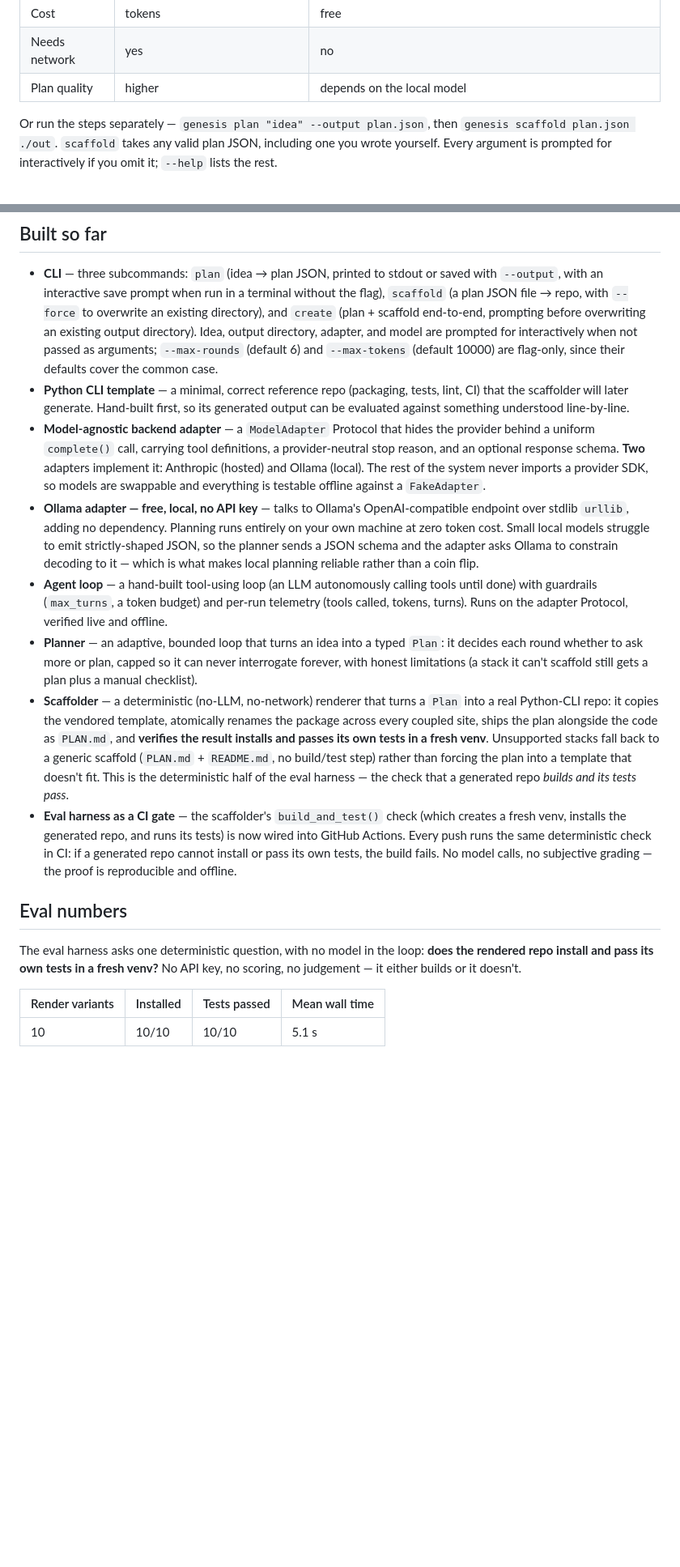
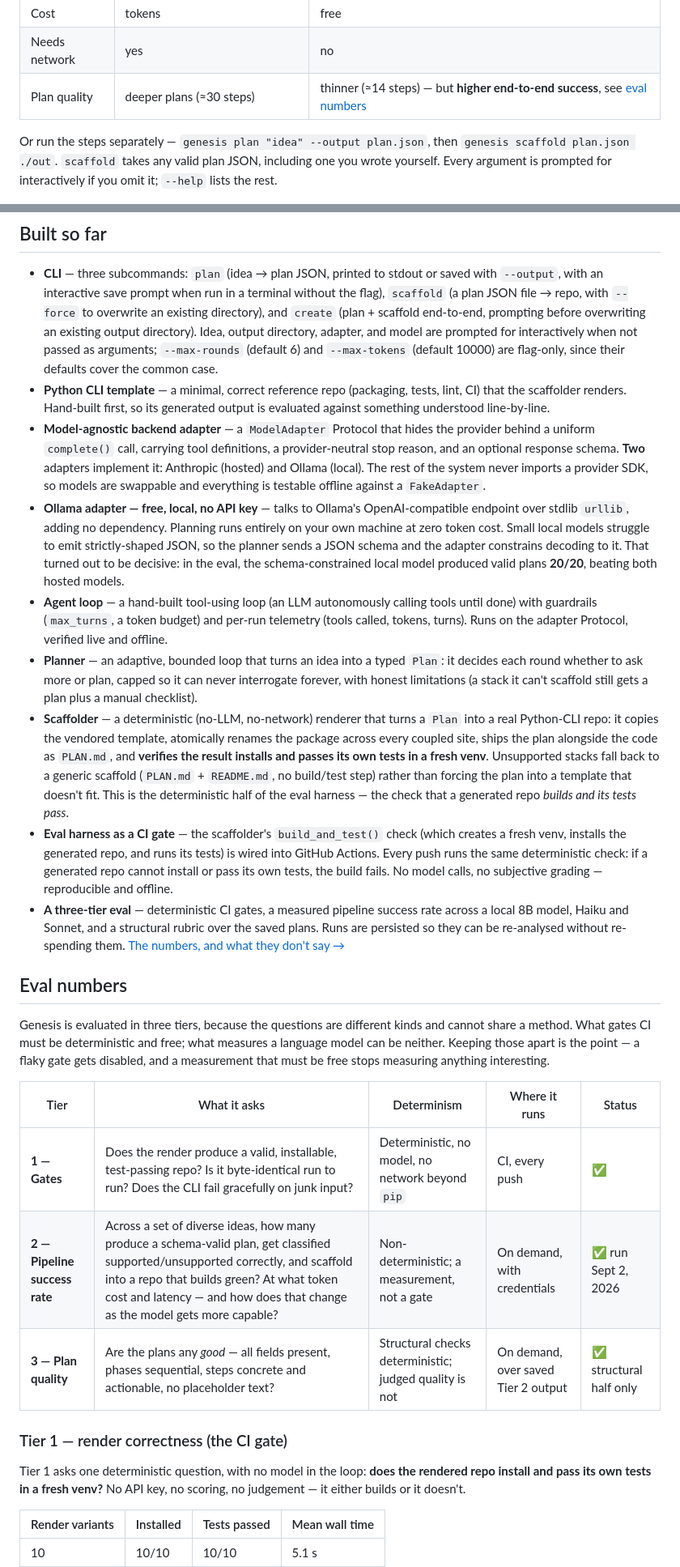
Before and after one commit to jborrajo21/genesis, a Markdown page: README.md, 2 parts joined by grey strips. Shown at 81% size. Rendered like a GitHub page; blank space fills up the shorter version.

```diff
--- a/README.md
+++ b/README.md
@@ -33,7 +35,7 @@ Two backends, same commands:
 | Invoke | `genesis create "idea" ./out` | `genesis create "idea" ./out --adapter ollama --model <your-model>` |
 | Cost | tokens | free |
 | Needs network | yes | no |
-| Plan quality | higher | depends on the local model |
+| Plan quality | deeper plans (≈30 steps) | thinner (≈14 steps) — but **higher end-to-end success**, see [eval numbers](#eval-numbers) |
 
 Or run the steps separately — `genesis plan "idea" --output plan.json`, then
 `genesis scaffold plan.json ./out`. `scaffold` takes any valid plan JSON, including one you wrote
@@ -142,17 +144,31 @@ names the command to run.
 ## Built so far
 
 - **CLI** — three subcommands: `plan` (idea → plan JSON, printed to stdout or saved with `--output`, with an interactive save prompt when run in a terminal without the flag), `scaffold` (a plan JSON file → repo, with `--force` to overwrite an existing directory), and `create` (plan + scaffold end-to-end, prompting before overwriting an existing output directory). Idea, output directory, adapter, and model are prompted for interactively when not passed as arguments; `--max-rounds` (default 6) and `--max-tokens` (default 10000) are flag-only, since their defaults cover the common case.
-- **Python CLI template** — a minimal, correct reference repo (packaging, tests, lint, CI) that the scaffolder will later generate. Hand-built first, so its generated output can be evaluated against something understood line-by-line.
+- **Python CLI template** — a minimal, correct reference repo (packaging, tests, lint, CI) that the scaffolder renders. Hand-built first, so its generated output is evaluated against something understood line-by-line.
 - **Model-agnostic backend adapter** — a `ModelAdapter` Protocol that hides the provider behind a uniform `complete()` call, carrying tool definitions, a provider-neutral stop reason, and an optional response schema. **Two** adapters implement it: Anthropic (hosted) and Ollama (local). The rest of the system never imports a provider SDK, so models are swappable and everything is testable offline against a `FakeAdapter`.
-- **Ollama adapter — free, local, no API key** — talks to Ollama's OpenAI-compatible endpoint over stdlib `urllib`, adding no dependency. Planning runs entirely on your own machine at zero token cost. Small local models struggle to emit strictly-shaped JSON, so the planner sends a JSON schema and the adapter asks Ollama to constrain decoding to it — which is what makes local planning reliable rather than a coin flip.
+- **Ollama adapter — free, local, no API key** — talks to Ollama's OpenAI-compatible endpoint over stdlib `urllib`, adding no dependency. Planning runs entirely on your own machine at zero token cost. Small local models struggle to emit strictly-shaped JSON, so the planner sends a JSON schema and the adapter constrains decoding to it. That turned out to be decisive: in the eval, the schema-constrained local model produced valid plans **20/20**, beating both hosted models.
 - **Agent loop** — a hand-built tool-using loop (an LLM autonomously calling tools until done) with guardrails (`max_turns`, a token budget) and per-run telemetry (tools called, tokens, turns). Runs on the adapter Protocol, verified live and offline.
 - **Planner** — an adaptive, bounded loop that turns an idea into a typed `Plan`: it decides each round whether to ask more or plan, capped so it can never interrogate forever, with honest limitations (a stack it can't scaffold still gets a plan plus a manual checklist).
 - **Scaffolder** — a deterministic (no-LLM, no-network) renderer that turns a `Plan` into a real Python-CLI repo: it copies the vendored template, atomically renames the package across every coupled site, ships the plan alongside the code as `PLAN.md`, and **verifies the result installs and passes its own tests in a fresh venv**. Unsupported stacks fall back to a generic scaffold (`PLAN.md` + `README.md`, no build/test step) rather than forcing the plan into a template that doesn't fit. This is the deterministic half of the eval harness — the check that a generated repo *builds and its tests pass*.
-- **Eval harness as a CI gate** — the scaffolder's `build_and_test()` check (which creates a fresh venv, installs the generated repo, and runs its tests) is now wired into GitHub Actions. Every push runs the same deterministic check in CI: if a generated repo cannot install or pass its own tests, the build fails. No model calls, no subjective grading — the proof is reproducible and offline.
+- **Eval harness as a CI gate** — the scaffolder's `build_and_test()` check (which creates a fresh venv, installs the generated repo, and runs its tests) is wired into GitHub Actions. Every push runs the same deterministic check: if a generated repo cannot install or pass its own tests, the build fails. No model calls, no subjective grading — reproducible and offline.
+- **A three-tier eval** — deterministic CI gates, a measured pipeline success rate across a local 8B model, Haiku and Sonnet, and a structural rubric over the saved plans. Runs are persisted so they can be re-analysed without re-spending them. [The numbers, and what they don't say →](#eval-numbers)
 
 ## Eval numbers
 
-The eval harness asks one deterministic question, with no model in the loop: **does the rendered
+Genesis is evaluated in three tiers, because the questions are different kinds and cannot share a
+method. What gates CI must be deterministic and free; what measures a language model can be neither.
+Keeping those apart is the point — a flaky gate gets disabled, and a measurement that must be free
+stops measuring anything interesting.
+
+| Tier | What it asks | Determinism | Where it runs | Status |
+|---|---|---|---|---|
+| **1 — Gates** | Does the render produce a valid, installable, test-passing repo? Is it byte-identical run to run? Does the CLI fail gracefully on junk input? | Deterministic, no model, no network beyond `pip` | CI, every push | ✅ |
+| **2 — Pipeline success rate** | Across a set of diverse ideas, how many produce a schema-valid plan, get classified supported/unsupported correctly, and scaffold into a repo that builds green? At what token cost and latency — and how does that change as the model gets more capable? | Non-deterministic; a measurement, not a gate | On demand, with credentials | ✅ run Sept 2, 2026 |
+| **3 — Plan quality** | Are the plans any *good* — all fields present, phases sequential, steps concrete and actionable, no placeholder text? | Structural checks deterministic; judged quality is not | On demand, over saved Tier 2 output | ✅ structural half only |
+
+### Tier 1 — render correctness (the CI gate)
+
+Tier 1 asks one deterministic question, with no model in the loop: **does the rendered
 repo install and pass its own tests in a fresh venv?** No API key, no scoring, no judgement — it
 either builds or it doesn't.
 
```
Also changed, not shown: other parts of README.md (+29 -27 lines).
